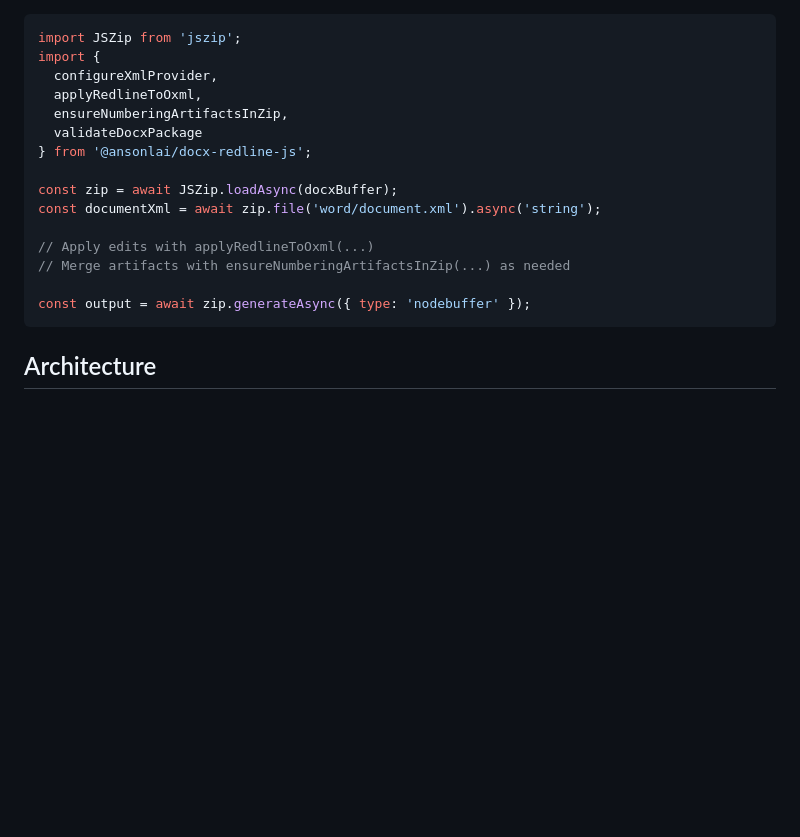
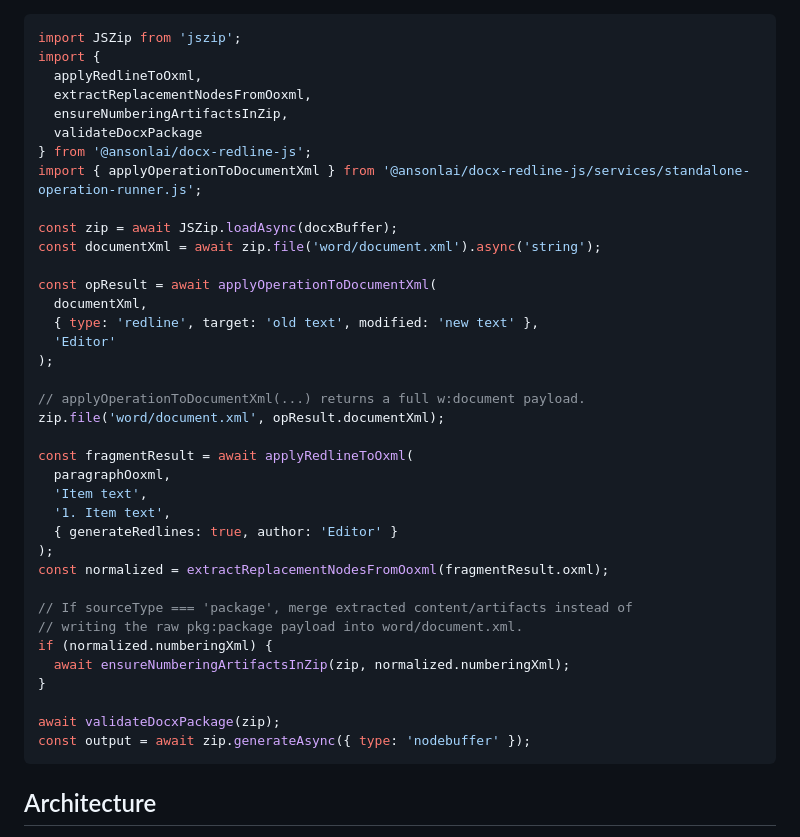
Before and after one commit to AnsonLai/docx-redline-js, a Markdown page: README.md, the part around one of its changes. Rendered like a GitHub page; blank space fills up the shorter version.

````diff
--- a/README.md
+++ b/README.md
@@ -160,18 +180,40 @@ Typical flow:
 ```js
 import JSZip from 'jszip';
 import {
-  configureXmlProvider,
   applyRedlineToOxml,
+  extractReplacementNodesFromOoxml,
   ensureNumberingArtifactsInZip,
   validateDocxPackage
 } from '@ansonlai/docx-redline-js';
+import { applyOperationToDocumentXml } from '@ansonlai/docx-redline-js/services/standalone-operation-runner.js';
 
 const zip = await JSZip.loadAsync(docxBuffer);
 const documentXml = await zip.file('word/document.xml').async('string');
 
-// Apply edits with applyRedlineToOxml(...)
-// Merge artifacts with ensureNumberingArtifactsInZip(...) as needed
+const opResult = await applyOperationToDocumentXml(
+  documentXml,
+  { type: 'redline', target: 'old text', modified: 'new text' },
+  'Editor'
+);
 
+// applyOperationToDocumentXml(...) returns a full w:document payload.
+zip.file('word/document.xml', opResult.documentXml);
+
+const fragmentResult = await applyRedlineToOxml(
+  paragraphOoxml,
+  'Item text',
+  '1. Item text',
+  { generateRedlines: true, author: 'Editor' }
+);
+const normalized = extractReplacementNodesFromOoxml(fragmentResult.oxml);
+
+// If sourceType === 'package', merge extracted content/artifacts instead of
+// writing the raw pkg:package payload into word/document.xml.
+if (normalized.numberingXml) {
+  await ensureNumberingArtifactsInZip(zip, normalized.numberingXml);
+}
+
+await validateDocxPackage(zip);
 const output = await zip.generateAsync({ type: 'nodebuffer' });
 ```
 
````
Also changed, not shown: other parts of README.md (+20 -0 lines), AGENTS.md (+11 -0 lines).
